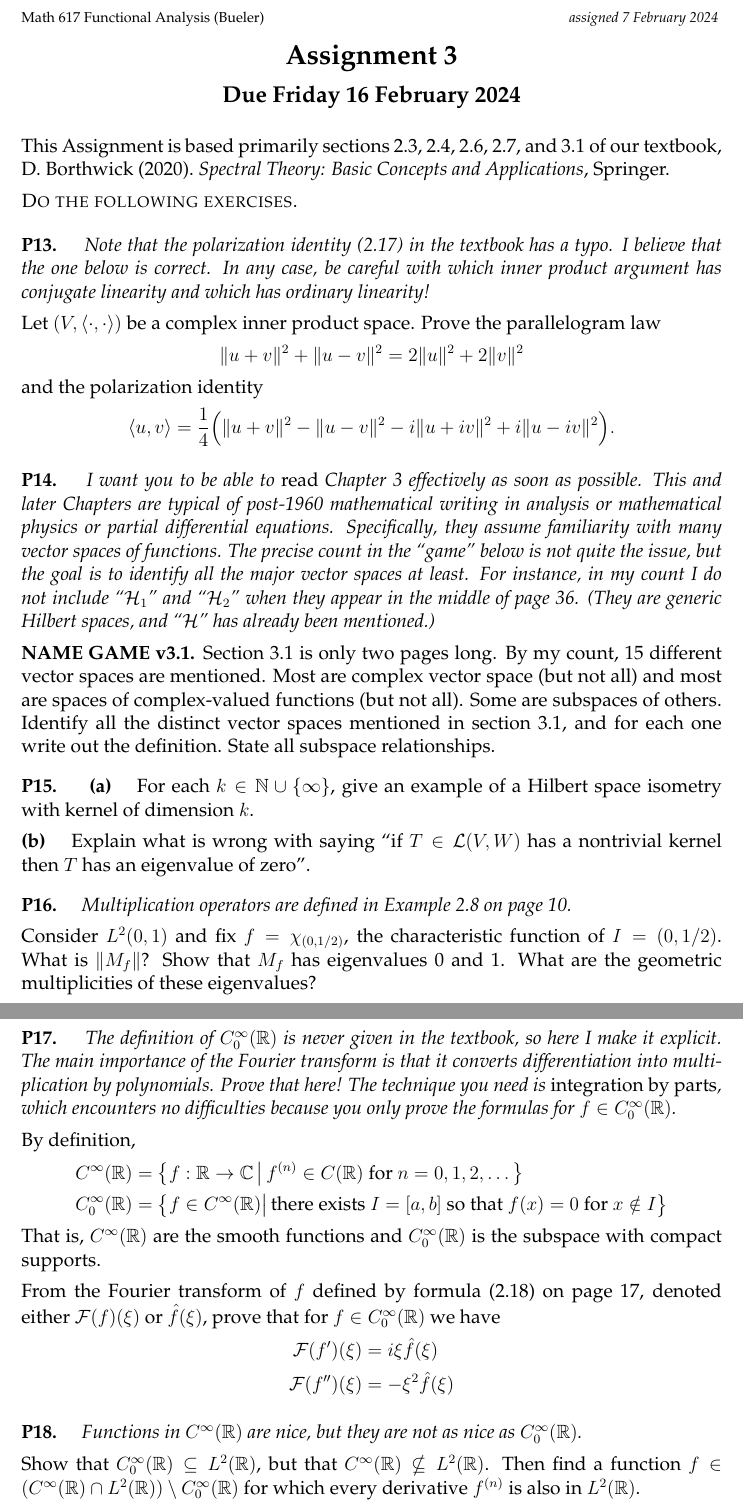
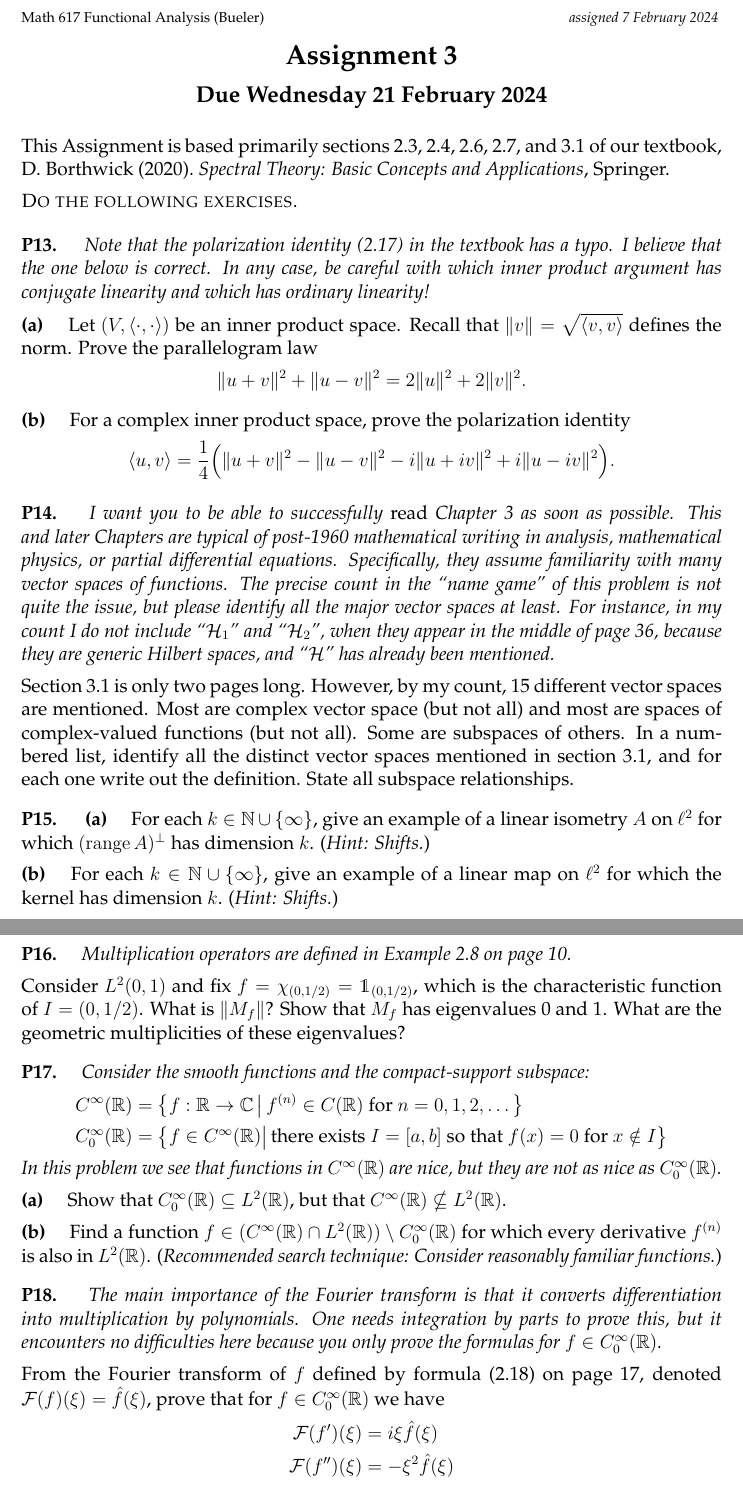
Before and after one commit to bueler/numerical, a LaTeX problem sheet (assets/homework/S24/A3.tex): two parts of pages 1 and 2 of 2, joined at a grey line, cut so that both start at the same text. Compiled offline with pdfLaTeX.

Commit message:
push back A2 due date again, and post A3

```diff
--- a/assets/homework/S24/A3.tex
+++ b/assets/homework/S24/A3.tex
@@ -18,7 +18,7 @@
 \newtheorem*{problem}{Problem}
 \newtheorem*{remark}{Remark}
 
-\usepackage{fancyvrb,xspace}
+\usepackage{fancyvrb,xspace,dsfont}
 
 \usepackage[final]{graphicx}
 
@@ -93,7 +93,7 @@ frame=lines,framerule=0.1mm,framesep=2mm,xleftmargin=4mm,fontsize=\footnotesize}
 \large
 \medskip
 
-\centerline{\textbf{Due Friday 16 February 2024}}
+\centerline{\textbf{Due Wednesday 21 February 2024}}
 \medskip
 \normalsize
 
@@ -108,23 +108,22 @@ frame=lines,framerule=0.1mm,framesep=2mm,xleftmargin=4mm,fontsize=\footnotesize}
 
 \prob{P13}  \emph{Note that the polarization identity (2.17) in the textbook has a typo.  I believe that the one below is correct.  In any case, be careful with which inner product argument has conjugate linearity and which has ordinary linearity!}
 
-\medskip
-\noindent
-Let $(V,\ip{\cdot}{\cdot})$ be a complex inner product space.  Prove the parallelogram law
-    $$\|u+v\|^2 + \|u-v\|^2 = 2 \|u\|^2 + 2 \|v\|^2$$
-and the polarization identity
+\epart{a} Let $(V,\ip{\cdot}{\cdot})$ be an inner product space.  Recall that $\|v\|=\sqrt{\ip{v}{v}}$ defines the norm.  Prove the parallelogram law
+    $$\|u+v\|^2 + \|u-v\|^2 = 2 \|u\|^2 + 2 \|v\|^2.$$
+
+\epart{b} For a complex inner product space, prove the polarization identity
     $$\ip{u}{v} = \frac{1}{4} \Big(\|u+v\|^2 - \|u-v\|^2 - i\|u+iv\|^2 + i\|u-iv\|^2\Big).$$
 
 
-\prob{P14}  \emph{I want you to be able to \emph{read} Chapter 3 effectively as soon as possible.  This and later Chapters are typical of post-1960 mathematical writing in analysis or mathematical physics or partial differential equations.  Specifically, they assume familiarity with many vector spaces of functions. The precise count in the ``game'' below is not quite the issue, but the goal is to identify all the major vector spaces at least.  For instance, in my count I do not include ``$\cH_1$'' and ``$\cH_2$'' when they appear in the middle of page 36.  (They are generic Hilbert spaces, and ``$\cH$'' has already been mentioned.)}
+\prob{P14}  \emph{I want you to be able to successfully \emph{read} Chapter 3 as soon as possible.  This and later Chapters are typical of post-1960 mathematical writing in analysis, mathematical physics, or partial differential equations.  Specifically, they assume familiarity with many vector spaces of functions. The precise count in the ``name game'' of this problem is not quite the issue, but please identify all the major vector spaces at least.  For instance, in my count I do not include ``$\cH_1$'' and ``$\cH_2$'', when they appear in the middle of page 36,  because they are generic Hilbert spaces, and ``$\cH$'' has already been mentioned.}
 
 \medskip
 \noindent
-\textbf{NAME GAME v3.1.}  Section 3.1 is only two pages long.  By my count, 15 different vector spaces are mentioned.  Most are complex vector space (but not all) and most are spaces of complex-valued functions (but not all).  Some are subspaces of others.  Identify all the distinct vector spaces mentioned in section 3.1, and for each one write out the definition.  State all subspace relationships.
+Section 3.1 is only two pages long.  However, by my count, 15 different vector spaces are mentioned.  Most are complex vector space (but not all) and most are spaces of complex-valued functions (but not all).  Some are subspaces of others.  In a numbered list, identify all the distinct vector spaces mentioned in section 3.1, and for each one write out the definition.  State all subspace relationships.
 
 
-\prob{P15}  \ppart{a} For each $k\in \NN \cup\{\infty\}$, give an example of a Hilbert space isometry with kernel of dimension $k$.
+\prob{P15}  \ppart{a} For each $k\in \NN \cup\{\infty\}$, give an example of a linear isometry $A$ on $\ell^2$ for which $(\range{A})^\perp$ has dimension $k$.  (\emph{Hint: Shifts.})
 
-\epart{b}  Explain what is wrong with saying ``if $T\in\cL(V,W)$ has a nontrivial kernel then $T$ has an eigenvalue of zero''.
+\epart{b}  For each $k\in \NN \cup\{\infty\}$, give an example of a linear map on $\ell^2$ for which the kernel has dimension $k$.  (\emph{Hint: Shifts.})
 
 
@@ -132,34 +132,28 @@ and the polarization identity
 
 \medskip
 \noindent
-Consider $L^2(0,1)$ and fix $f=\chi_{(0,1/2)}$, the characteristic function of $I=(0,1/2)$.  What is $\|M_f\|$?  Show that $M_f$ has eigenvalues 0 and 1.  What are the geometric multiplicities of these eigenvalues?
+Consider $L^2(0,1)$ and fix $f=\chi_{(0,1/2)}=\mathds{1}_{(0,1/2)}$, which is the characteristic function of $I=(0,1/2)$.  What is $\|M_f\|$?  Show that $M_f$ has eigenvalues 0 and 1.  What are the geometric multiplicities of these eigenvalues?
 
 
-\clearpage\newpage
-\prob{P17}  \emph{The definition of $C_0^\infty(\RR)$ is never given in the textbook, so here I make it explicit.  The main importance of the Fourier transform is that it converts differentiation into multiplication by polynomials.  Prove that here!  The technique you need is \emph{integration by parts}, which encounters no difficulties because you only prove the formulas for $f\in C_0^\infty(\RR)$.}
-
-\medskip
-\noindent
-By definition,
+\prob{P17}  \emph{Consider the smooth functions and the compact-support subspace:}
 \begin{align*}
 C^\infty(\RR) &= \left\{f:\RR\to\CC\,\big|\, f^{(n)} \in C(\RR) \text{ for } n=0,1,2,\dots\right\} \\
 C_0^\infty(\RR) &= \left\{f\in C^\infty(\RR)\big|\, \text{there exists $I=[a,b]$ so that $f(x)=0$ for $x\notin I$}\right\}
 \end{align*}
-That is, $C^\infty(\RR)$ are the smooth functions and $C_0^\infty(\RR)$ is the subspace with compact supports.
+\emph{In this problem we see that functions in $C^\infty(\RR)$ are nice, but they are not as nice as $C_0^\infty(\RR)$.}
+
+\epart{a} Show that $C_0^\infty(\RR) \subseteq L^2(\RR)$, but that $C^\infty(\RR) \nsubseteq L^2(\RR)$.
+
+\epart{b} Find a function $f \in \left(C^\infty(\RR) \cap L^2(\RR)\right) \setminus C_0^\infty(\RR)$ for which every derivative $f^{(n)}$ is also in $L^2(\RR)$.  (\emph{Recommended search technique: Consider reasonably familiar functions.})
+
+\prob{P18}  \emph{The main importance of the Fourier transform is that it converts differentiation into multiplication by polynomials.  One needs integration by parts to prove this, but it encounters no difficulties here because you only prove the formulas for $f\in C_0^\infty(\RR)$.}
 
 \medskip\noindent
-From the Fourier transform of $f$ defined by formula (2.18) on page 17, denoted either $\cF(f)(\xi)$ or $\hat f(\xi)$, prove that for $f\in C_0^\infty(\RR)$ we have
+From the Fourier transform of $f$ defined by formula (2.18) on page 17, denoted $\cF(f)(\xi)=\hat f(\xi)$, prove that for $f\in C_0^\infty(\RR)$ we have
 \begin{align*}
 \cF(f')(\xi) &= i\xi \hat f(\xi) \\
 \cF(f'')(\xi) &= -\xi^2 \hat f(\xi)
 \end{align*}
 
 
-\prob{P18}  \emph{Functions in $C^\infty(\RR)$ are nice, but they are not as nice as $C_0^\infty(\RR)$.}
-
-\medskip
-\noindent
-Show that $C_0^\infty(\RR) \subseteq L^2(\RR)$, but that $C^\infty(\RR) \nsubseteq L^2(\RR)$.  Then find a function $f \in \left(C^\infty(\RR) \cap L^2(\RR)\right) \setminus C_0^\infty(\RR)$ for which every derivative $f^{(n)}$ is also in $L^2(\RR)$.
-
-
 \end{document}
```
Also changed, not shown: _data/homework.yml (+5 -1 lines), assets/general/S24/schedule.tex (+5 -5 lines), assets/homework/S24/A2.tex (+2 -2 lines), assets/general/S24/schedule.pdf, assets/homework/S24/A2.pdf, assets/homework/S24/A3.pdf (added), assets/homework/S24/A3.tex (1 more changed lines).
